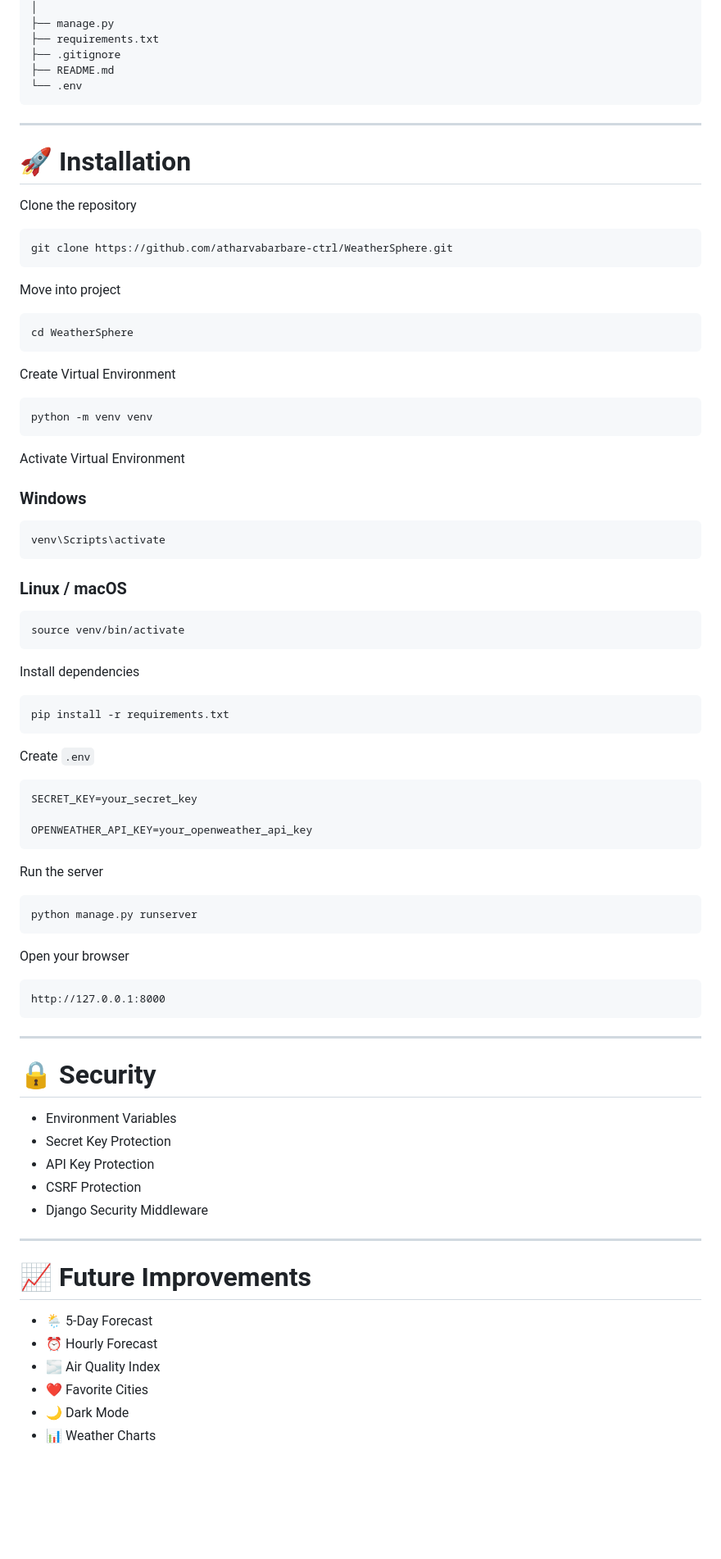
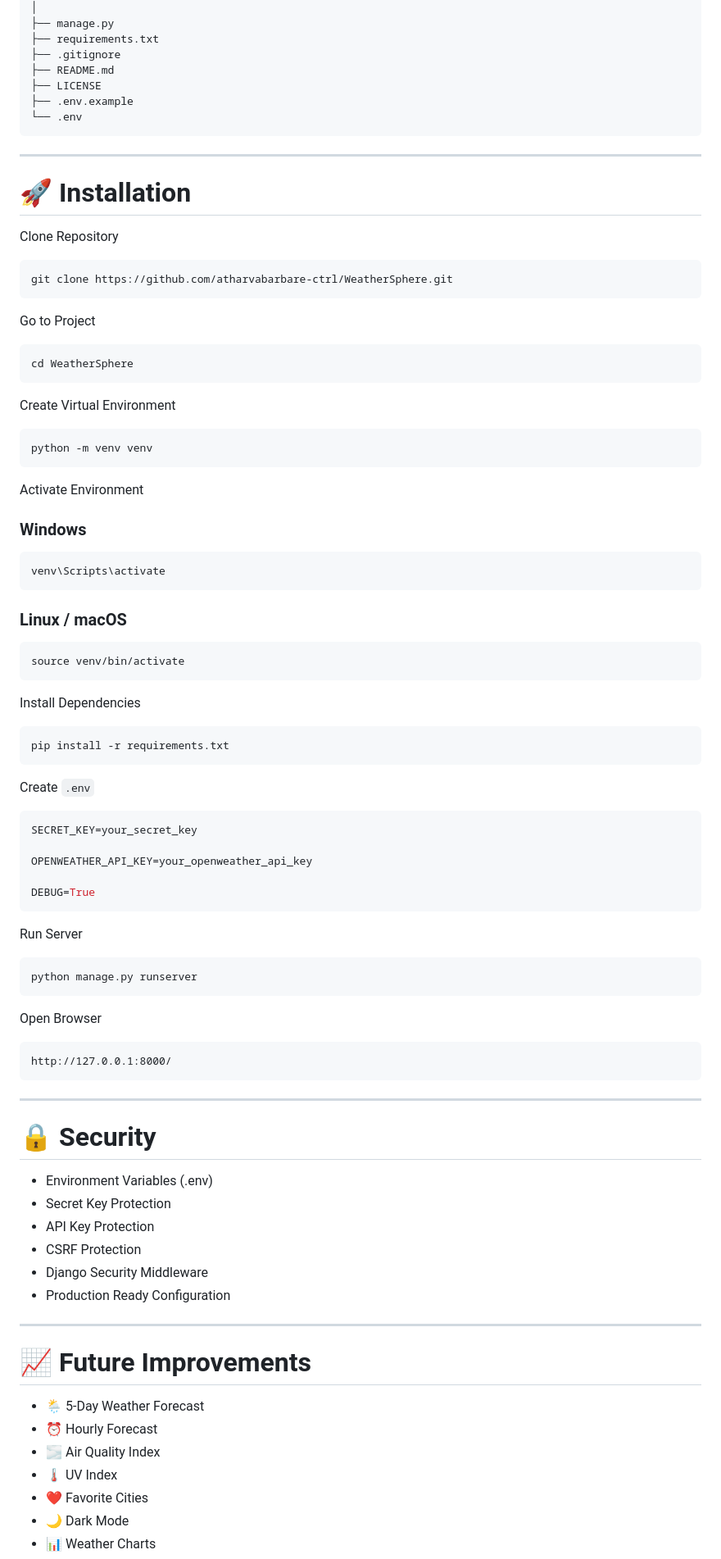
Before and after one commit to atharvabarbare-ctrl/WeatherSphere, a Markdown page: README.md, the part around one of its changes. Shown at 82% size. Drawn GitHub-style; blank space fills up the shorter version.

````diff
--- a/README.md
+++ b/README.md
@@ -99,6 +123,8 @@ WeatherSphere/
 ├── requirements.txt
 ├── .gitignore
 ├── README.md
+├── LICENSE
+├── .env.example
 └── .env
 ```
 
@@ -106,13 +132,13 @@ WeatherSphere/
 
 # 🚀 Installation
 
-Clone the repository
+Clone Repository
 
 ```bash
 git clone https://github.com/atharvabarbare-ctrl/WeatherSphere.git
 ```
 
-Move into project
+Go to Project
 
 ```bash
 cd WeatherSphere
@@ -124,7 +150,7 @@ Create Virtual Environment
 python -m venv venv
 ```
 
-Activate Virtual Environment
+Activate Environment
 
 ### Windows
 
@@ -138,7 +164,7 @@ venv\Scripts\activate
 source venv/bin/activate
 ```
 
-Install dependencies
+Install Dependencies
 
 ```bash
 pip install -r requirements.txt
@@ -150,37 +176,41 @@ Create `.env`
 SECRET_KEY=your_secret_key
 
 OPENWEATHER_API_KEY=your_openweather_api_key
+
+DEBUG=True
 ```
 
-Run the server
+Run Server
 
 ```bash
 python manage.py runserver
 ```
 
-Open your browser
+Open Browser
 
 ```
-http://127.0.0.1:8000
+http://127.0.0.1:8000/
 ```
 
 ---
 
 # 🔒 Security
 
-- Environment Variables
+- Environment Variables (.env)
 - Secret Key Protection
 - API Key Protection
 - CSRF Protection
 - Django Security Middleware
+- Production Ready Configuration
 
 ---
 
 # 📈 Future Improvements
 
-- 🌦 5-Day Forecast
+- 🌦 5-Day Weather Forecast
 - ⏰ Hourly Forecast
 - 🌫 Air Quality Index
+- 🌡 UV Index
 - ❤️ Favorite Cities
 - 🌙 Dark Mode
 - 📊 Weather Charts
````
Also changed, not shown: other parts of README.md (+49 -17 lines).
